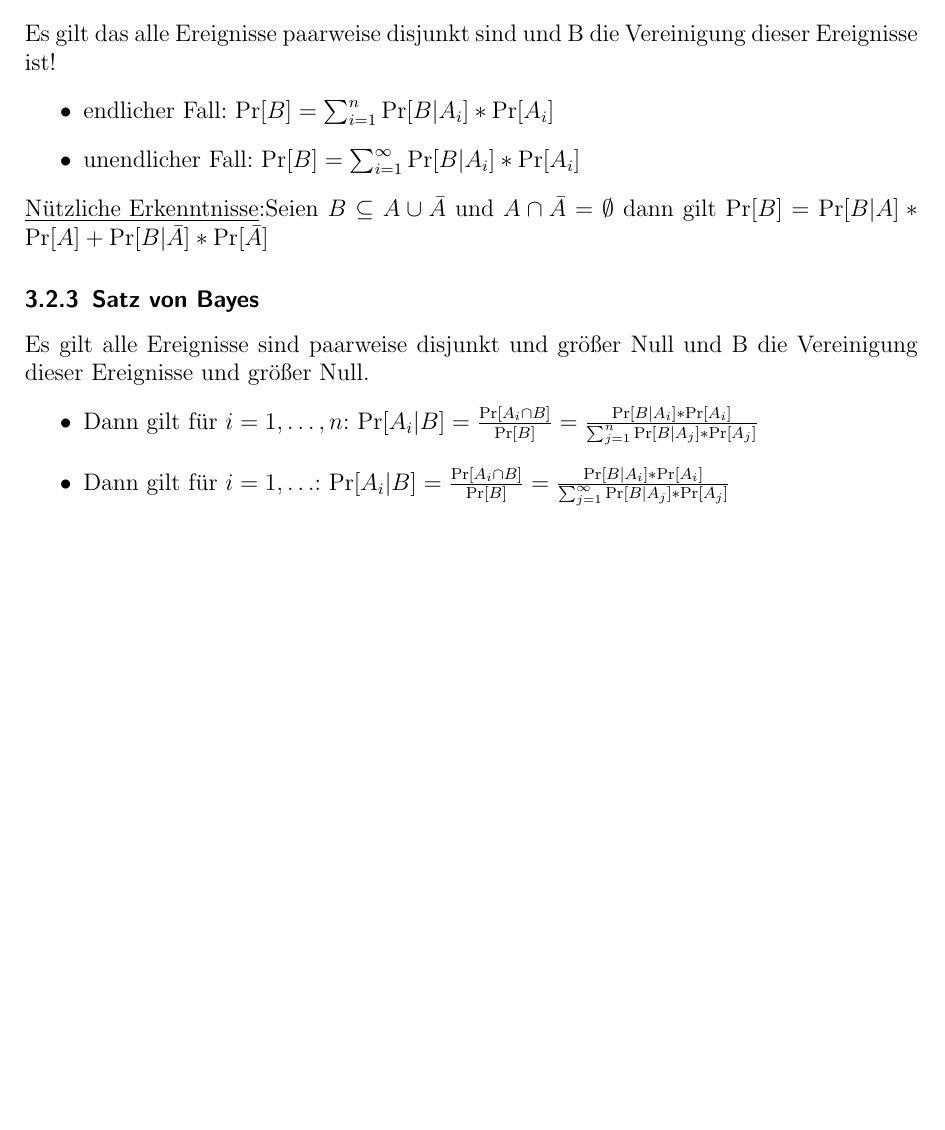
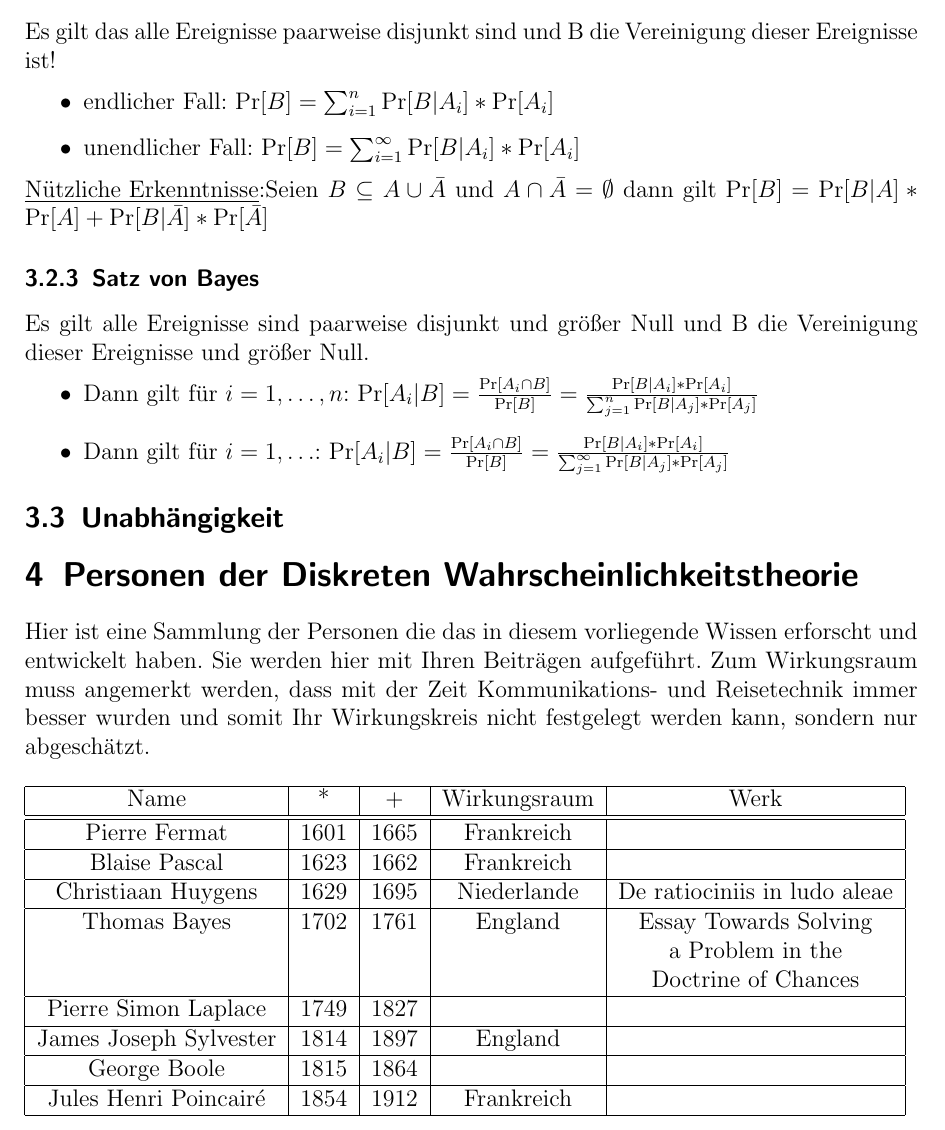
Before and after one commit to zeroconf1970/DWT, a LaTeX document (DWT.tex, which reads diskretewahrscheinlichkeitsraeume.tex, personen.tex): part of page 5 of 5, cut so that both start at the same text, the shorter picture padded with empty space. Compiled offline with pdfLaTeX.

Commit message:
Personen from the first chapter as a List in a own chapter. subsection line added for Unabhaengigkeit.

```diff
--- a/DWT.tex
+++ b/DWT.tex
@@ -27,5 +27,6 @@ Es erhebt keinen Anspruch auf Vollständigkeit und Korrektheit.
 
 \input{hilfreicheformeln.tex}
 \input{diskretewahrscheinlichkeitsraeume.tex}
+\input{personen.tex}
 
 \end{document}
--- a/diskretewahrscheinlichkeitsraeume.tex
+++ b/diskretewahrscheinlichkeitsraeume.tex
@@ -88,3 +88,5 @@ Es gilt alle Ereignisse sind paarweise disjunkt und größer Null und B die Vere
 \item Dann gilt für $i=1,\ldots,n$: $\Pr[A_i|B]=\frac{\Pr[A_i\cap B]}{\Pr[B]}=\frac{\Pr[B|A_i]*\Pr[A_i]}{\sum^n_{j=1}\Pr[B|A_j]*\Pr[A_j]}$
 \item Dann gilt für $i=1,\ldots$: $\Pr[A_i|B]=\frac{\Pr[A_i\cap B]}{\Pr[B]}=\frac{\Pr[B|A_i]*\Pr[A_i]}{\sum^\infty_{j=1}\Pr[B|A_j]*\Pr[A_j]}$
 \end{itemize}
+
+\subsection{Unabhängigkeit}
--- /dev/null
+++ b/personen.tex
@@ -0,0 +1,29 @@
+\section{Personen der Diskreten Wahrscheinlichkeitstheorie}
+
+Hier ist eine Sammlung der Personen die das in diesem vorliegende Wissen erforscht und entwickelt haben. Sie werden hier mit Ihren Beiträgen aufgeführt.
+Zum Wirkungsraum muss angemerkt werden, dass mit der Zeit Kommunikations- und Reisetechnik immer besser wurden und somit Ihr Wirkungskreis nicht festgelegt werden kann, sondern nur abgeschätzt.\\
+\\
+\begin{tabular}{|c|c|c|c|c|}
+\hline
+Name & * & + & Wirkungsraum & Werk\\
+\hline
+\hline
+Pierre Fermat & 1601& 1665&Frankreich&\\
+\hline
+Blaise Pascal & 1623& 1662 & Frankreich&\\
+\hline
+Christiaan Huygens & 1629 & 1695 & Niederlande & De ratiociniis in ludo aleae\\
+\hline
+Thomas Bayes & 1702 & 1761 & England & Essay Towards Solving\\
+ &&&&a Problem in the \\
+ &&&&Doctrine of Chances\\
+\hline
+Pierre Simon Laplace & 1749 & 1827 && \\
+\hline
+James Joseph Sylvester &1814&1897&England&\\
+\hline
+George Boole&1815&1864&&\\
+\hline
+Jules Henri Poincairé &1854&1912&Frankreich&\\
+\hline
+\end{tabular}
```
Also changed, not shown: DWT.pdf.
